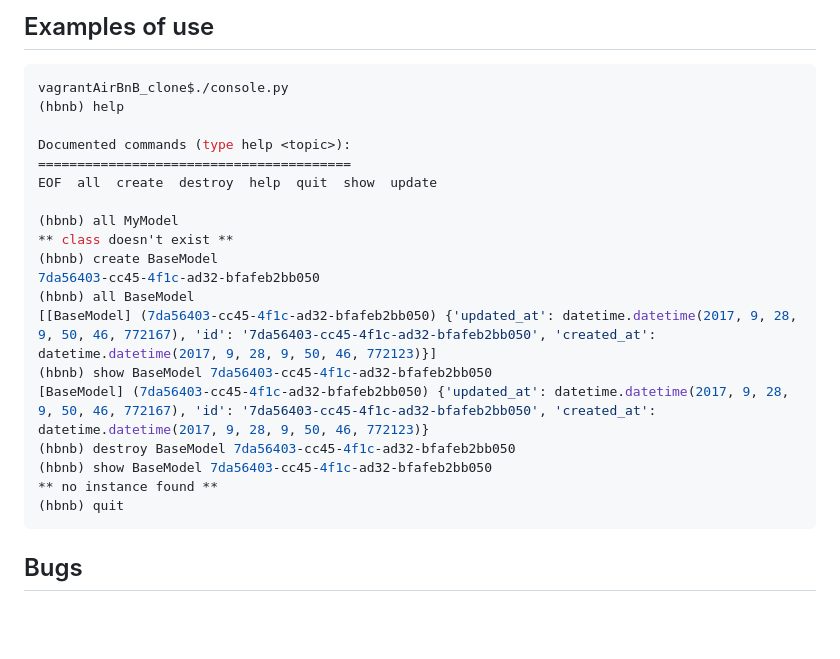
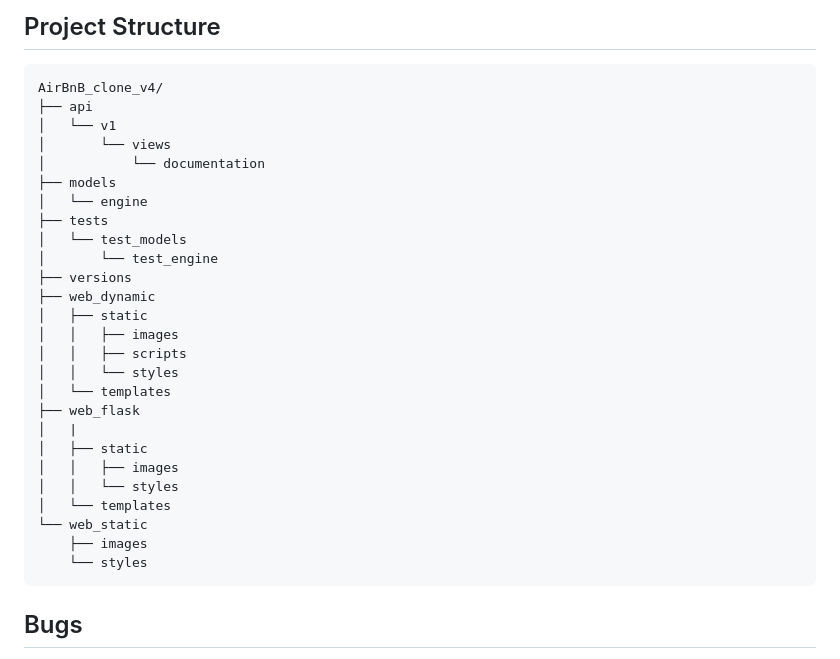
Before and after one commit to happychuks/AirBnB_clone_v4, a Markdown page: README.md, the part around one of its changes. Drawn GitHub-style; blank space fills up the shorter version.

````diff
--- a/README.md
+++ b/README.md
@@ -151,25 +131,31 @@ TestBaseModel class:
-## Examples of use
-
-```Bash
-vagrantAirBnB_clone$./console.py
-(hbnb) help
-
-Documented commands (type help <topic>):
-========================================
-EOF  all  create  destroy  help  quit  show  update
-
-(hbnb) all MyModel
-** class doesn't exist **
-(hbnb) create BaseModel
-7da56403-cc45-4f1c-ad32-bfafeb2bb050
-(hbnb) all BaseModel
-[[BaseModel] (7da56403-cc45-4f1c-ad32-bfafeb2bb050) {'updated_at': datetime.datetime(2017, 9, 28, 9, 50, 46, 772167), 'id': '7da56403-cc45-4f1c-ad32-bfafeb2bb050', 'created_at': datetime.datetime(2017, 9, 28, 9, 50, 46, 772123)}]
-(hbnb) show BaseModel 7da56403-cc45-4f1c-ad32-bfafeb2bb050
-[BaseModel] (7da56403-cc45-4f1c-ad32-bfafeb2bb050) {'updated_at': datetime.datetime(2017, 9, 28, 9, 50, 46, 772167), 'id': '7da56403-cc45-4f1c-ad32-bfafeb2bb050', 'created_at': datetime.datetime(2017, 9, 28, 9, 50, 46, 772123)}
-(hbnb) destroy BaseModel 7da56403-cc45-4f1c-ad32-bfafeb2bb050
-(hbnb) show BaseModel 7da56403-cc45-4f1c-ad32-bfafeb2bb050
-** no instance found **
-(hbnb) quit
+## Project Structure
+```plaintext
+AirBnB_clone_v4/
+├── api
+│   └── v1
+│       └── views
+│           └── documentation
+├── models
+│   └── engine
+├── tests
+│   └── test_models
+│       └── test_engine
+├── versions
+├── web_dynamic
+│   ├── static
+│   │   ├── images
+│   │   ├── scripts
+│   │   └── styles
+│   └── templates
+├── web_flask
+│   |
+│   ├── static
+│   │   ├── images
+│   │   └── styles
+│   └── templates
+└── web_static
+    ├── images
+    └── styles
 ```
 
 ## Bugs
````
Also changed, not shown: other parts of README.md (+101 -121 lines).
